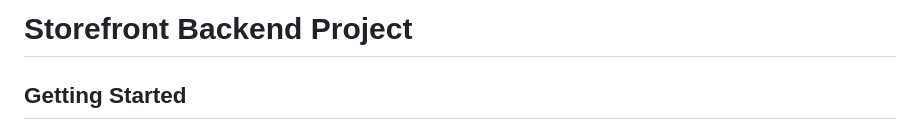
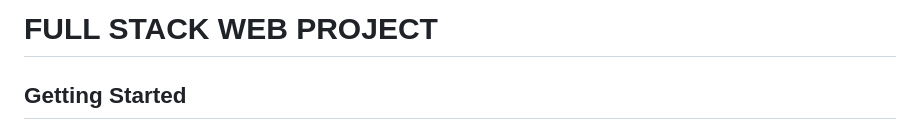
Before and after one commit to mohamedamr241/CEE-STORE, a Markdown page: README.md, the part around the change. GitHub-like rendering.

```diff
--- a/README.md
+++ b/README.md
@@ -1,4 +1,4 @@
-# Storefront Backend Project
+# FULL STACK WEB PROJECT
 
 ## Getting Started
 
```
